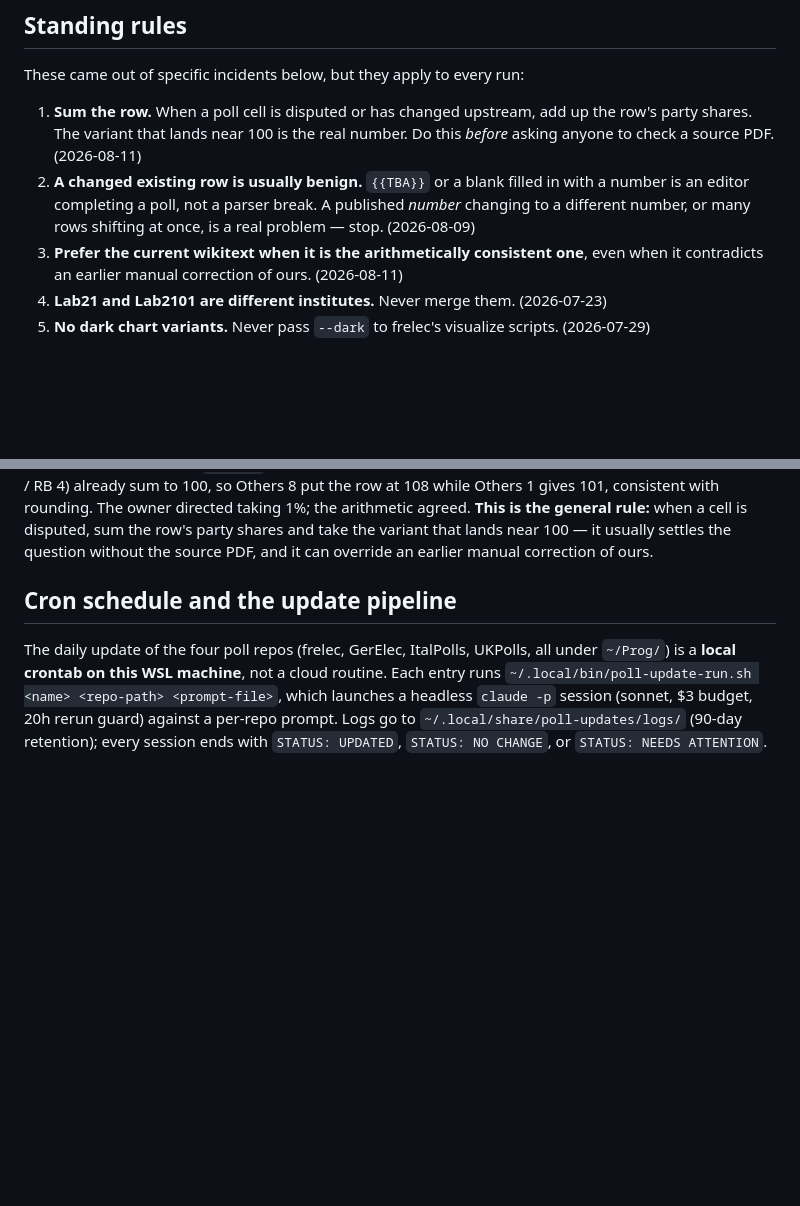
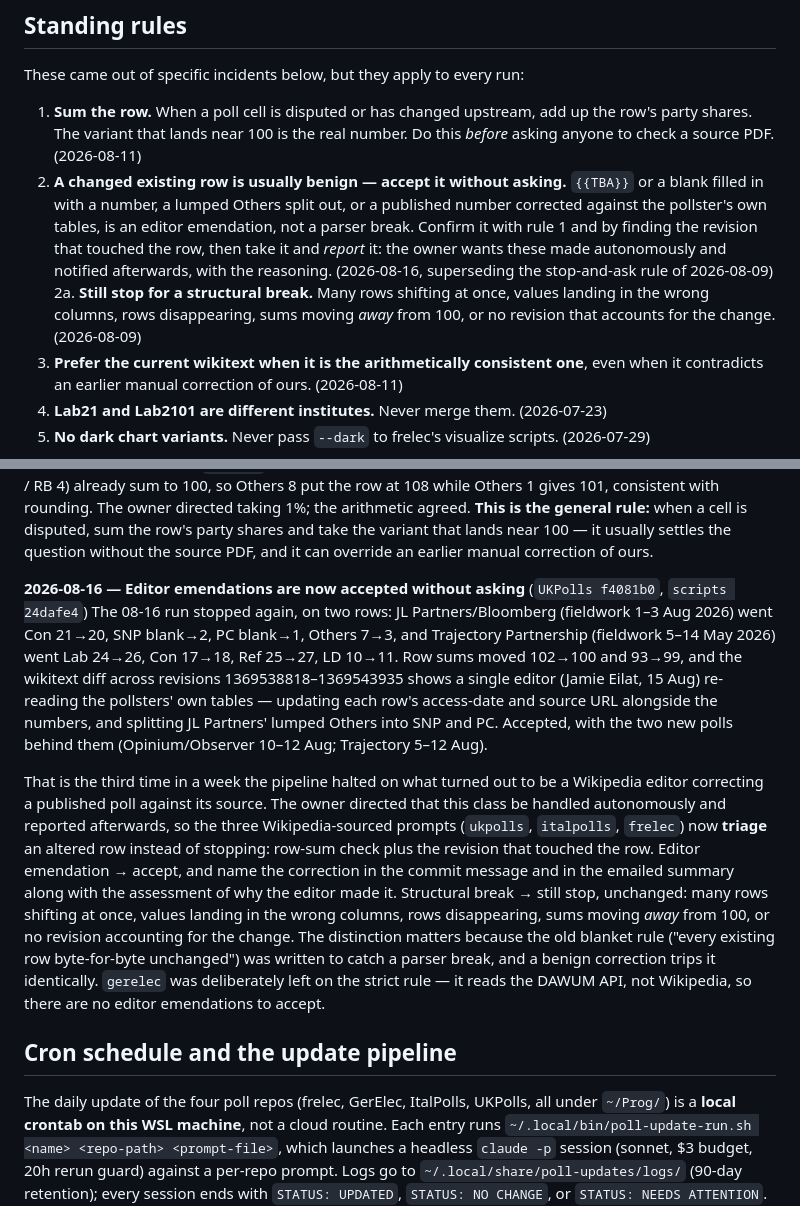
Before and after one commit to agoldhammer/DisplayPolls, a Markdown page: docs/decisions.md, 2 parts joined by grey strips. Drawn GitHub-style; blank space fills up the shorter version.

Commit message:
Record the shift to accepting editor emendations autonomously
The UK run halted a third time in a week on rows that turned out to be a
Wikipedia editor correcting a published poll against its source. The owner
directed that this class be handled without asking and reported afterwards,
so standing rule 2 is rewritten and the structural-break case split out as
2a. Details of the 08-16 incident added to the data-corrections section.

Co-Authored-By: Claude Opus 5 <noreply@anthropic.com>

```diff
--- a/docs/decisions.md
+++ b/docs/decisions.md
@@ -26,10 +26,16 @@ These came out of specific incidents below, but they apply to every run:
 1. **Sum the row.** When a poll cell is disputed or has changed upstream, add up
    the row's party shares. The variant that lands near 100 is the real number.
    Do this *before* asking anyone to check a source PDF. (2026-08-11)
-2. **A changed existing row is usually benign.** `{{TBA}}` or a blank filled in
-   with a number is an editor completing a poll, not a parser break. A published
-   *number* changing to a different number, or many rows shifting at once, is a
-   real problem — stop. (2026-08-09)
+2. **A changed existing row is usually benign — accept it without asking.**
+   `{{TBA}}` or a blank filled in with a number, a lumped Others split out, or a
+   published number corrected against the pollster's own tables, is an editor
+   emendation, not a parser break. Confirm it with rule 1 and by finding the
+   revision that touched the row, then take it and *report* it: the owner wants
+   these made autonomously and notified afterwards, with the reasoning.
+   (2026-08-16, superseding the stop-and-ask rule of 2026-08-09)
+2a. **Still stop for a structural break.** Many rows shifting at once, values
+   landing in the wrong columns, rows disappearing, sums moving *away* from 100,
+   or no revision that accounts for the change. (2026-08-09)
 3. **Prefer the current wikitext when it is the arithmetically consistent one**,
    even when it contradicts an earlier manual correction of ours. (2026-08-11)
 4. **Lab21 and Lab2101 are different institutes.** Never merge them. (2026-07-23)
@@ -198,6 +204,33 @@ agreed. **This is the general rule:** when a cell is disputed, sum the row's
 party shares and take the variant that lands near 100 — it usually settles the
 question without the source PDF, and it can override an earlier manual
 correction of ours.
+
+**2026-08-16 — Editor emendations are now accepted without asking**
+(`UKPolls f4081b0`, `scripts 24dafe4`)
+The 08-16 run stopped again, on two rows: JL Partners/Bloomberg (fieldwork
+1–3 Aug 2026) went Con 21→20, SNP blank→2, PC blank→1, Others 7→3, and
+Trajectory Partnership (fieldwork 5–14 May 2026) went Lab 24→26, Con 17→18,
+Ref 25→27, LD 10→11. Row sums moved 102→100 and 93→99, and the wikitext diff
+across revisions 1369538818–1369543935 shows a single editor (Jamie Eilat,
+15 Aug) re-reading the pollsters' own tables — updating each row's access-date
+and source URL alongside the numbers, and splitting JL Partners' lumped Others
+into SNP and PC. Accepted, with the two new polls behind them (Opinium/Observer
+10–12 Aug; Trajectory 5–12 Aug).
+
+That is the third time in a week the pipeline halted on what turned out to be a
+Wikipedia editor correcting a published poll against its source. The owner
+directed that this class be handled autonomously and reported afterwards, so the
+three Wikipedia-sourced prompts (`ukpolls`, `italpolls`, `frelec`) now **triage**
+an altered row instead of stopping: row-sum check plus the revision that touched
+the row. Editor emendation → accept, and name the correction in the commit
+message and in the emailed summary along with the assessment of why the editor
+made it. Structural break → still stop, unchanged: many rows shifting at once,
+values landing in the wrong columns, rows disappearing, sums moving *away* from
+100, or no revision accounting for the change. The distinction matters because
+the old blanket rule ("every existing row byte-for-byte unchanged") was written
+to catch a parser break, and a benign correction trips it identically.
+`gerelec` was deliberately left on the strict rule — it reads the DAWUM API,
+not Wikipedia, so there are no editor emendations to accept.
 
 ## Cron schedule and the update pipeline
 
```
